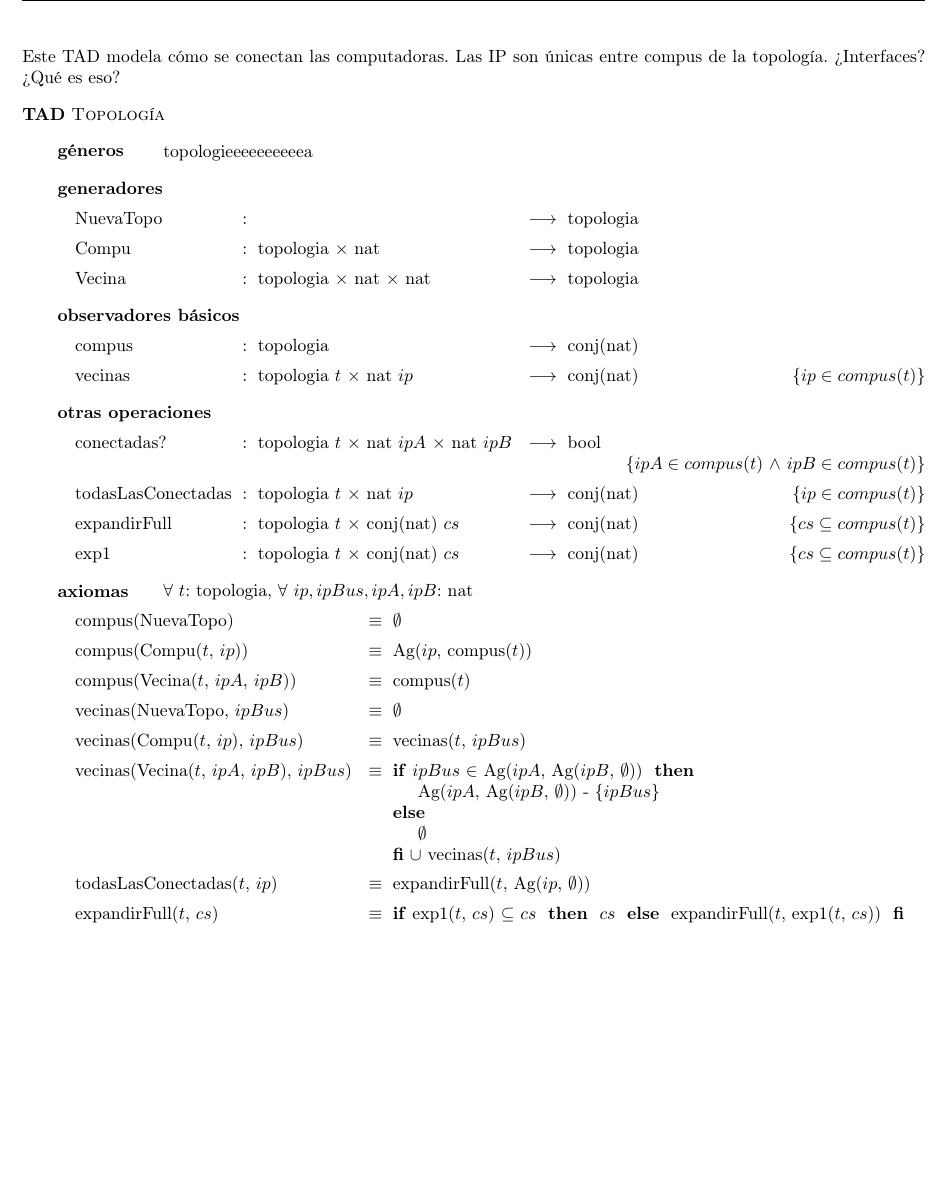
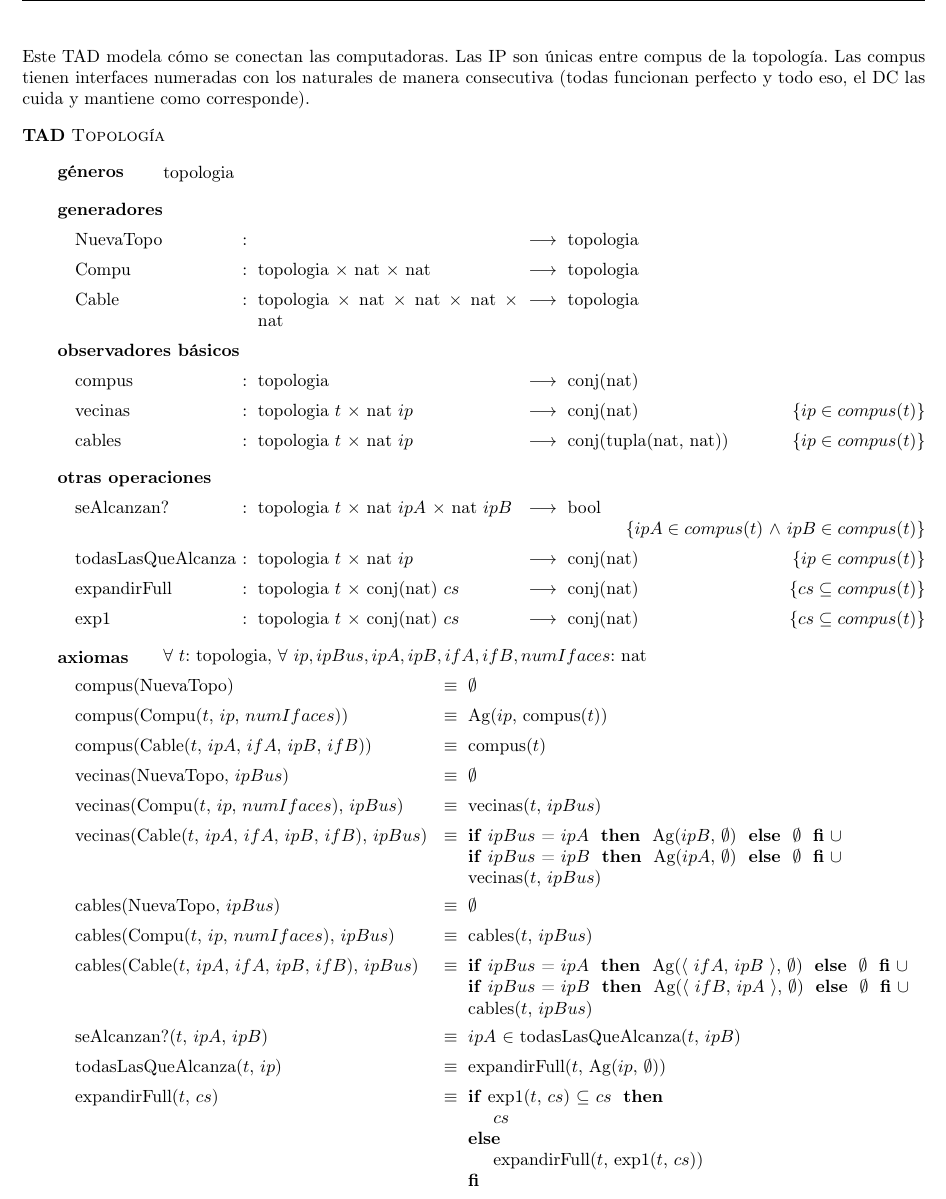
Before and after one commit to franciscod/aed2-tp1, a LaTeX document (tp1-algo2-grupo12.tex, which reads topologia.tex): part of page 3 of 3 before the commit and part of page 3 of 4 after it, cut so that both start at the same text, the shorter picture padded with empty space. The pictures show the PDF file tp1-algo2-grupo12.pdf that the author committed with the source.

Commit message:
volvieron las interfaces y los cables

```diff
--- a/topologia.tex
+++ b/topologia.tex
@@ -1,45 +1,57 @@
 \begin{tadx}{\tadNombre{Topología}}{
-	\noindent Este TAD modela cómo se conectan las computadoras. Las IP son únicas entre compus de la topología. ¿Interfaces? ¿Qué es eso?
+	\noindent Este TAD modela cómo se conectan las computadoras.
+	Las IP son únicas entre compus de la topología.
+	Las compus tienen interfaces numeradas con los naturales de manera consecutiva
+	(todas funcionan perfecto y todo eso, el DC las cuida y mantiene como corresponde).
 }
 
-	\tadGeneros{topologieeeeeeeeeea}
+	\tadGeneros{topologia}
 
 	\tadAlinearFunciones{todasLasConectadas}{topologia/t, nat/ipA, nat/ipB}
 
 	\tadGeneradores
 	\tadOperacion{NuevaTopo}{}{topologia}{}
-	\tadOperacion{Compu}{topologia, nat}{topologia}{}
-	\tadOperacion{Vecina}{topologia, nat, nat}{topologia}{}
+	\tadOperacion{Compu}{topologia, nat, nat}{topologia}{}
+	\tadOperacion{Cable}{topologia, nat, nat, nat, nat}{topologia}{} % falta restringir cables repetidos (y simetricos) y entre compus que no existen
 
 	\tadObservadores
 	\tadOperacion{compus}{topologia}{conj(nat)}{}
 	\tadOperacion{vecinas}{topologia/t, nat/ip}{conj(nat)}{$ip \in compus(t)$}
+	\tadOperacion{cables}{topologia/t, nat/ip}{conj(tupla(nat, nat))}{$ip \in compus(t)$}
 
 	\tadOtrasOperaciones
-	\tadOperacion{conectadas?}{topologia/t, nat/ipA, nat/ipB}{bool}{$ipA \in compus(t) $ $\land$ $ipB \in compus(t)$}
-	\tadOperacion{todasLasConectadas}{topologia/t, nat/ip}{conj(nat)}{$ip \in compus(t)$}
+	\tadOperacion{seAlcanzan?}{topologia/t, nat/ipA, nat/ipB}{bool}{$ipA \in compus(t) $ $\land$ $ipB \in compus(t)$}
+	\tadOperacion{todasLasQueAlcanza}{topologia/t, nat/ip}{conj(nat)}{$ip \in compus(t)$}
 	\tadOperacion{expandirFull}{topologia/t, conj(nat)/cs}{conj(nat)}{$cs \subseteq compus(t)$}
 	\tadOperacion{exp1}{topologia/t, conj(nat)/cs}{conj(nat)}{$cs \subseteq compus(t)$}
 
-	\tadAlinearAxiomas{vecinas(Vecina($t$, $ipA$, $ipB$), $ipBus$)}
+	\tadAlinearAxiomas{vecinas(Cable($t$, $ipA$, $ifA$, $ipB$, $ifB$), $ipBus$)}
 
-	\tadAxiomas[\paratodo{topologia}{t}, \paratodo{nat}{ip, ipBus, ipA, ipB}]
+	\tadAxiomas[\paratodo{topologia}{t}, \paratodo{nat}{ip, ipBus, ipA, ipB, ifA, ifB, numIfaces}]
 
 	\tadAxioma{compus(NuevaTopo)}{$\emptyset$}
-	\tadAxioma{compus(Compu($t$, $ip$))}{Ag($ip$, compus($t$))}
-	\tadAxioma{compus(Vecina($t$, $ipA$, $ipB$))}{compus($t$)}
+	\tadAxioma{compus(Compu($t$, $ip$, $numIfaces$))}{Ag($ip$, compus($t$))}
+	\tadAxioma{compus(Cable($t$, $ipA$, $ifA$, $ipB$, $ifB$))}{compus($t$)}
 
 	\tadAxioma{vecinas(NuevaTopo, $ipBus$)}{$\emptyset$}
-	\tadAxioma{vecinas(Compu($t$, $ip$), $ipBus$)}{vecinas($t$, $ipBus$)}
-	\tadAxioma{vecinas(Vecina($t$, $ipA$, $ipB$), $ipBus$)}{
-		\IF $ipBus$ $\in$ Ag($ipA$, Ag($ipB$, $\emptyset$)) THEN
-			Ag($ipA$, Ag($ipB$, $\emptyset$)) - \{$ipBus$\}
-		ELSE
-			$\emptyset$
-		FI $\cup$ vecinas($t$, $ipBus$)
+	\tadAxioma{vecinas(Compu($t$, $ip$, $numIfaces$), $ipBus$)}{vecinas($t$, $ipBus$)}
+	\tadAxioma{vecinas(Cable($t$, $ipA$, $ifA$, $ipB$, $ifB$), $ipBus$)}{
+		\IF $ipBus$ = $ipA$ THEN Ag($ipB$, $\emptyset$) ELSE $\emptyset$ FI $\cup$ \\
+		\IF $ipBus$ = $ipB$ THEN Ag($ipA$, $\emptyset$) ELSE $\emptyset$ FI	$\cup$ \\
+		vecinas($t$, $ipBus$)
 	}
 
-	\tadAxioma{todasLasConectadas($t$, $ip$)}{expandirFull($t$, Ag($ip$, $\emptyset$))}
+	\tadAxioma{cables(NuevaTopo, $ipBus$)}{$\emptyset$}
+	\tadAxioma{cables(Compu($t$, $ip$, $numIfaces$), $ipBus$)}{cables($t$, $ipBus$)}
+	\tadAxioma{cables(Cable($t$, $ipA$, $ifA$, $ipB$, $ifB$), $ipBus$)}{
+		\IF $ipBus$ = $ipA$ THEN Ag($\langle$ $ifA$, $ipB$ $\rangle$, $\emptyset$) ELSE $\emptyset$ FI $\cup$ \\
+		\IF $ipBus$ = $ipB$ THEN Ag($\langle$ $ifB$, $ipA$ $\rangle$, $\emptyset$) ELSE $\emptyset$ FI $\cup$ \\
+		cables($t$, $ipBus$)
+	}
+
+	\tadAxioma{seAlcanzan?($t$, $ipA$, $ipB$)}{$ipA$ $\in$ todasLasQueAlcanza($t$, $ipB$)}
+
+	\tadAxioma{todasLasQueAlcanza($t$, $ip$)}{expandirFull($t$, Ag($ip$, $\emptyset$))}
 
 	\tadAxioma{expandirFull($t$, $cs$)}{
 		\IF exp1($t$, $cs$) $\subseteq$ $cs$ THEN
```
Also changed, not shown: tp1-algo2-grupo12.pdf.
